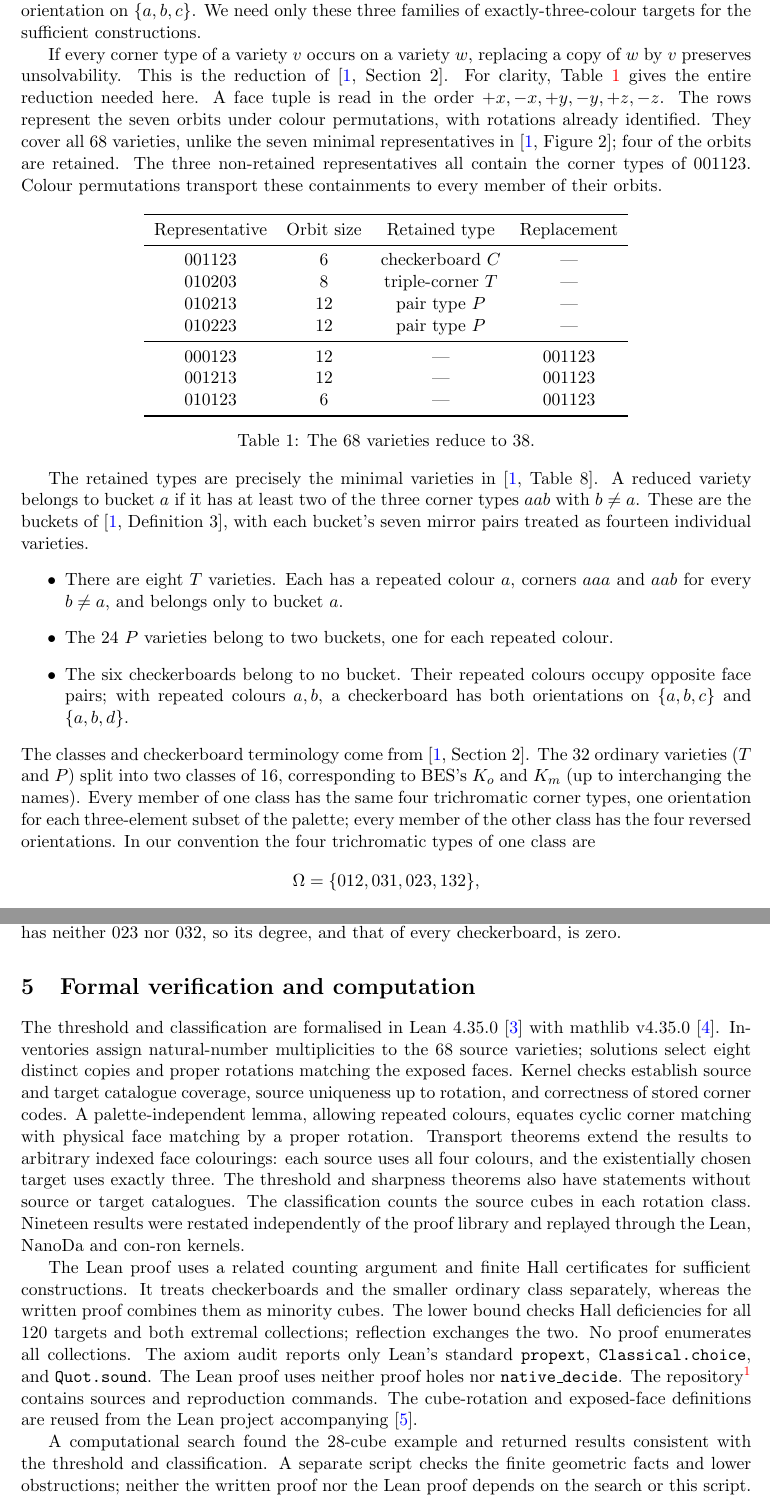
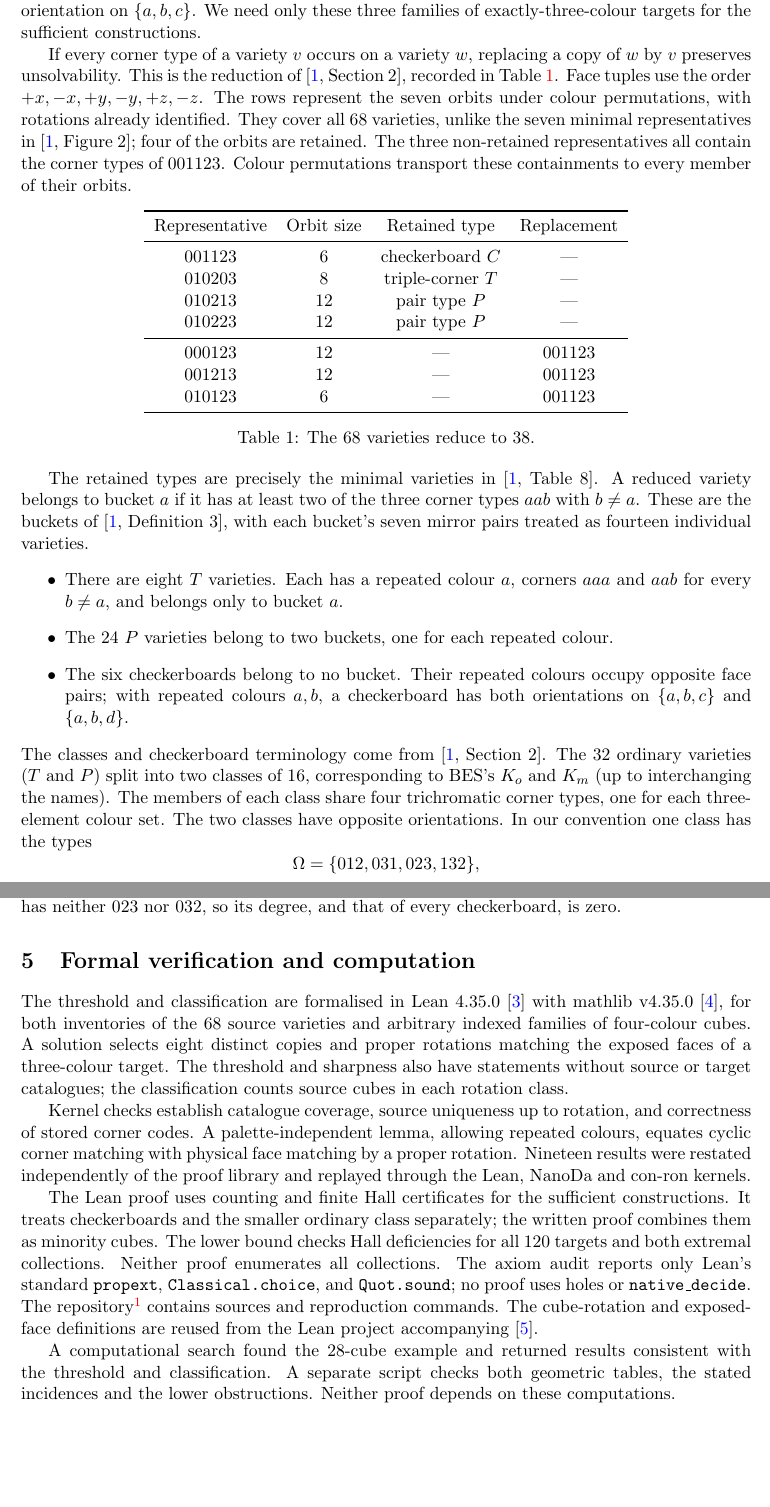
Before and after one commit to jasondavies/four-to-three-colour-cubes, a LaTeX paper (paper/macmahon-four-to-three.tex): two parts of pages 2 and 6 of 7, joined at a grey line, cut so that both start at the same text, the shorter picture padded with empty space. Compiled offline with pdfLaTeX.

Commit message:
Tighten exposition in paper and README

```diff
--- a/paper/macmahon-four-to-three.tex
+++ b/paper/macmahon-four-to-three.tex
@@ -73,8 +73,7 @@ exactly-three-colour targets for the sufficient constructions.
 
 If every corner type of a variety $v$ occurs on a variety $w$, replacing a
 copy of $w$ by $v$ preserves unsolvability. This is the reduction of
-\cite[Section 2]{BES}. For clarity, Table~\ref{tab:reduction} gives the
-entire reduction needed here. A face tuple is read in the order
+\cite[Section 2]{BES}, recorded in Table~\ref{tab:reduction}. Face tuples use the order
 $+x,-x,+y,-y,+z,-z$. The rows represent the seven orbits under colour
 permutations, with rotations already identified. They cover all 68 varieties, unlike
 the seven minimal representatives in \cite[Figure 2]{BES}; four of the
@@ -119,10 +118,9 @@ seven mirror pairs treated as fourteen individual varieties.
 The classes and checkerboard terminology come from \cite[Section 2]{BES}.
 The 32 ordinary varieties ($T$ and $P$) split into two classes of 16,
 corresponding to BES's $K_o$ and $K_m$ (up to interchanging the names).
-Every member of one class has the same four trichromatic corner types,
-one orientation for each three-element subset of the palette; every
-member of the other class has the four reversed orientations.
-In our convention the four trichromatic types of one class are
+The members of each class share four trichromatic corner types, one for
+each three-element colour set. The two classes have opposite orientations.
+In our convention one class has the types
 \[
  \Omega=\{012,031,023,132\},
 \]
@@ -341,36 +335,34 @@ $023$ nor $032$, so its degree, and that of every checkerboard, is zero.
 
 \section{Formal verification and computation}
 The threshold and classification are formalised in Lean 4.35.0~\cite{Lean4}
-with mathlib v4.35.0~\cite{mathlib}. Inventories assign natural-number
-multiplicities to the 68 source varieties; solutions select eight distinct
-copies and proper rotations matching the exposed faces. Kernel checks
-establish source and target catalogue coverage, source uniqueness up to
-rotation, and correctness of stored corner codes. A palette-independent
-lemma, allowing repeated colours, equates cyclic corner matching with
-physical face matching by a proper rotation. Transport theorems extend
-the results to arbitrary indexed face colourings: each source uses all
-four colours, and the existentially chosen target uses exactly three.
-The threshold and sharpness theorems also have statements without source or
-target catalogues. The classification counts the source cubes in each
-rotation class.
-Nineteen results were restated independently of the proof library and
-replayed through the Lean, NanoDa and con-ron kernels.
+with mathlib v4.35.0~\cite{mathlib}, for both inventories of the 68 source
+varieties and arbitrary indexed families of four-colour cubes. A solution
+selects eight distinct copies and proper rotations matching the exposed
+faces of a three-colour target. The threshold and sharpness also have
+statements without source or target catalogues; the classification counts
+source cubes in each rotation class.
 
-The Lean proof uses a related counting argument and finite Hall certificates for sufficient
+Kernel checks establish catalogue coverage, source uniqueness up to rotation,
+and correctness of stored corner codes. A palette-independent lemma, allowing
+repeated colours, equates cyclic corner matching with physical face matching
+by a proper rotation. Nineteen results were restated independently of the
+proof library and replayed through the Lean, NanoDa and con-ron kernels.
+
+The Lean proof uses counting and finite Hall certificates for the sufficient
 constructions. It treats checkerboards and the smaller ordinary class
-separately, whereas the written proof combines them as minority cubes.
-The lower bound checks Hall deficiencies for all 120 targets and both
-extremal collections; reflection exchanges the two. No proof enumerates all
-collections. The axiom audit reports only Lean's standard
-\texttt{propext}, \texttt{Classical.choice}, and \texttt{Quot.sound}. The Lean proof uses
-neither proof holes nor \texttt{native\_decide}. The repository\footnote{\url{https://github.com/jasondavies/macmahon-four-to-three}}
+separately; the written proof combines them as minority cubes. The lower
+bound checks Hall deficiencies for all 120 targets and both extremal
+collections. Neither proof enumerates all collections. The axiom audit reports
+only Lean's standard \texttt{propext}, \texttt{Classical.choice}, and
+\texttt{Quot.sound}; no proof uses holes or \texttt{native\_decide}.
+The repository\footnote{\url{https://github.com/jasondavies/macmahon-four-to-three}}
 contains sources and reproduction commands. The cube-rotation and exposed-face
 definitions are reused from the Lean project accompanying~\cite{MinUniversal}.
 
 A computational search found the 28-cube example and returned results
 consistent with the threshold and classification. A separate script
-checks the finite geometric facts and lower obstructions; neither the
-written proof nor the Lean proof depends on the search or this script.
+checks both geometric tables, the stated incidences and the lower obstructions.
+Neither proof depends on these computations.
 
 \section*{Literature and priority}
 A literature search on November 1, 2026 found no earlier answer; this
```
Also changed, not shown: README.md, paper/macmahon-four-to-three.pdf, paper/macmahon-four-to-three.tex (26 more changed lines).
